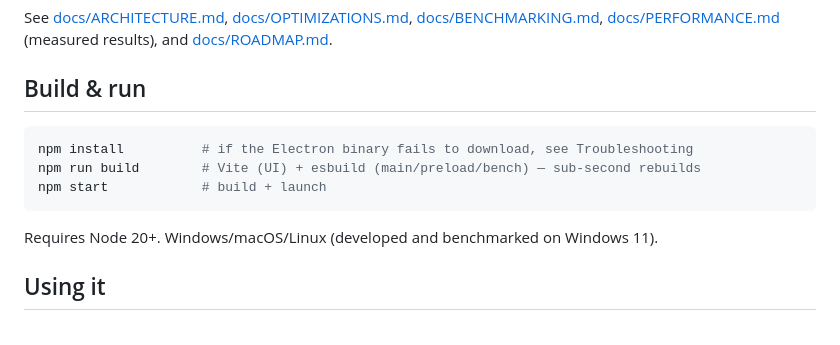
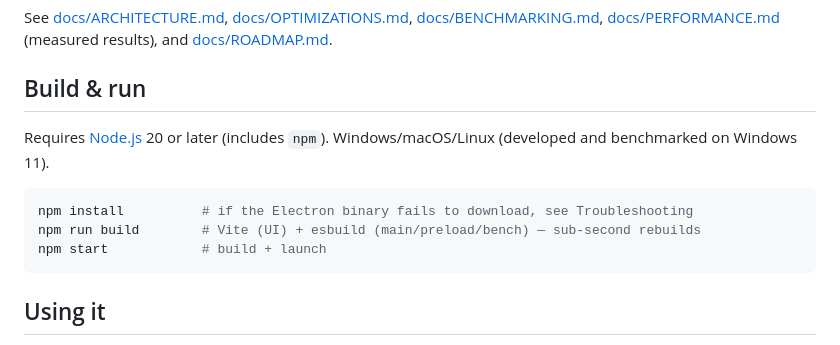
Before and after one commit to Miwk-ui/Swiftshop-browse, a Markdown page: README.md, the part around the change. GitHub-like rendering.

Commit message:
Clarify Node.js prerequisite with install link

````diff
--- a/README.md
+++ b/README.md
@@ -25,13 +25,14 @@ See [docs/ARCHITECTURE.md](docs/ARCHITECTURE.md), [docs/OPTIMIZATIONS.md](docs/O
 
 ## Build & run
 
+Requires [Node.js](https://nodejs.org/) 20 or later (includes `npm`). Windows/macOS/Linux
+(developed and benchmarked on Windows 11).
+
 ```bash
 npm install          # if the Electron binary fails to download, see Troubleshooting
 npm run build        # Vite (UI) + esbuild (main/preload/bench) — sub-second rebuilds
 npm start            # build + launch
 ```
-
-Requires Node 20+. Windows/macOS/Linux (developed and benchmarked on Windows 11).
 
 ## Using it
 
````
